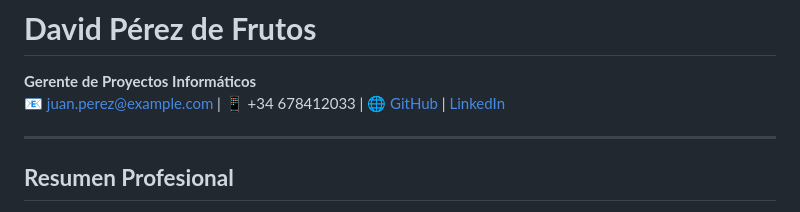
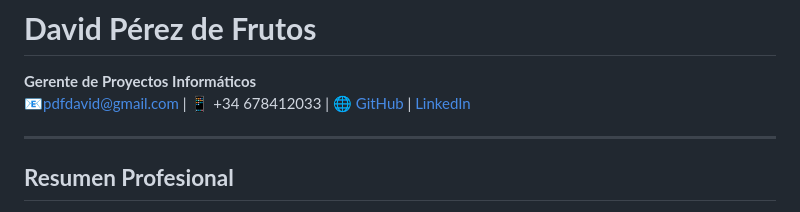
Before and after one commit to davidpdf72/mi-cv, a Markdown page: README.md, the part around the change. Rendered like a GitHub page.

```diff
--- a/README.md
+++ b/README.md
@@ -18,7 +18,7 @@
 ](https://github.com/davidpdf72/mi-cv
 # **David Pérez de Frutos**
 **Gerente de Proyectos Informáticos**
-📧 juan.perez@example.com |                                           📱 +34 678412033 |                                                    🌐 [GitHub]( https://github.com/davidpdf72/mi-cv) |                           [LinkedIn]( https://linkedin.com/in/pdfdavid-ksm)
+📧pdfdavid@gmail.com |                                           📱 +34 678412033 |                                                    🌐 [GitHub]( https://github.com/davidpdf72/mi-cv) |                           [LinkedIn]( https://linkedin.com/in/pdfdavid-ksm)
 
 
 ---
```
